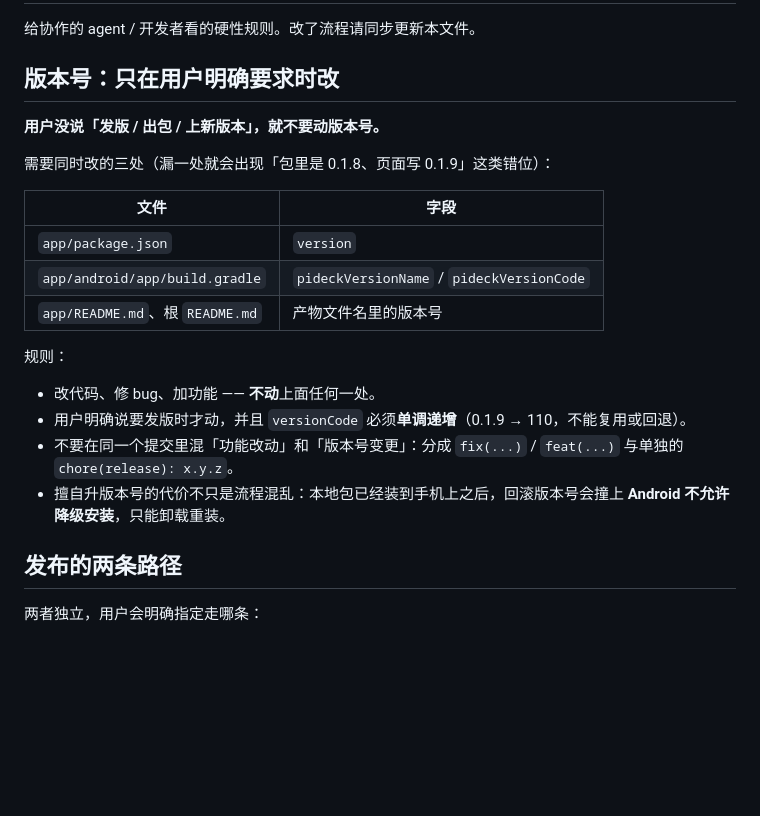
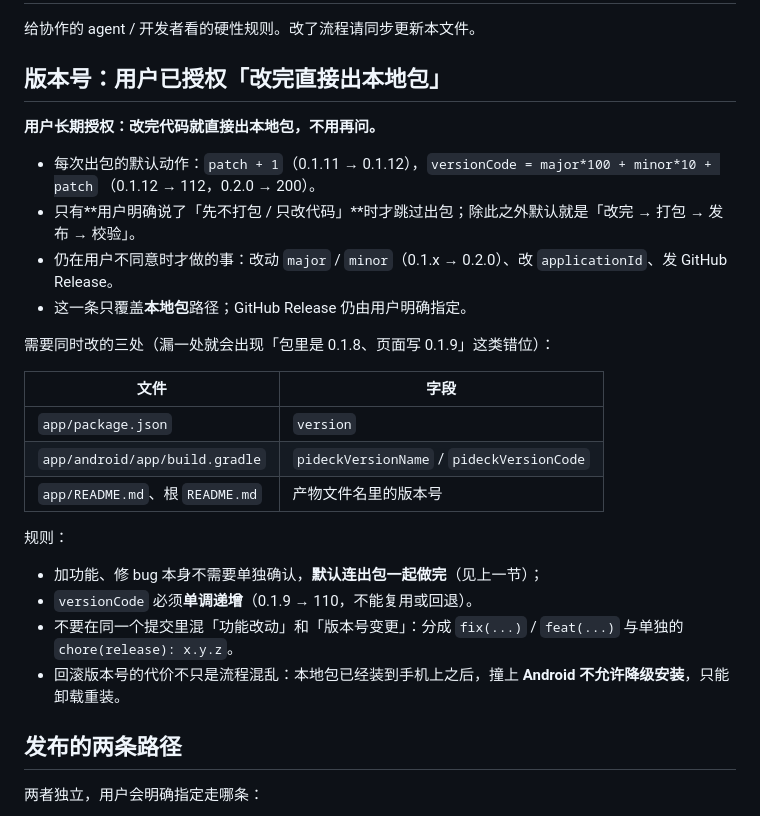
Before and after one commit to qgx1992/pideck-mobile, a Markdown page: AGENTS.md, the part around the change. GitHub-like rendering; blank space fills up the shorter version.

Commit message:
docs(agents): 出包不再需要每次确认
用户的原话是「记住以后改完直接出本地包」，把约定写进 AGENTS.md，
免得下个 agent 又回来问一次「要打包吗」。

- 默认动作：patch + 1，versionCode = major*100 + minor*10 + patch。
- 只有用户说「先不打包」才跳过；升 major/minor、改 applicationId、
  发 GitHub Release 仍然要用户点头。
- 「功能改动不与版本号变更混在同一个提交」这条保留。

```diff
--- a/AGENTS.md
+++ b/AGENTS.md
@@ -2,9 +2,15 @@
 
 给协作的 agent / 开发者看的硬性规则。改了流程请同步更新本文件。
 
-## 版本号：只在用户明确要求时改
+## 版本号：用户已授权「改完直接出本地包」
 
-**用户没说「发版 / 出包 / 上新版本」，就不要动版本号。**
+**用户长期授权：改完代码就直接出本地包，不用再问。**
+
+- 每次出包的默认动作：`patch + 1`（0.1.11 → 0.1.12），`versionCode = major*100 + minor*10 + patch`
+  （0.1.12 → 112，0.2.0 → 200）。
+- 只有**用户明确说了「先不打包 / 只改代码」**时才跳过出包；除此之外默认就是「改完 → 打包 → 发布 → 校验」。
+- 仍在用户不同意时才做的事：改动 `major` / `minor`（0.1.x → 0.2.0）、改 `applicationId`、发 GitHub Release。
+- 这一条只覆盖**本地包**路径；GitHub Release 仍由用户明确指定。
 
 需要同时改的三处（漏一处就会出现「包里是 0.1.8、页面写 0.1.9」这类错位）：
 
@@ -16,10 +22,10 @@
 
 规则：
 
-- 改代码、修 bug、加功能 —— **不动**上面任何一处。
-- 用户明确说要发版时才动，并且 `versionCode` 必须**单调递增**（0.1.9 → 110，不能复用或回退）。
+- 加功能、修 bug 本身不需要单独确认，**默认连出包一起做完**（见上一节）；
+- `versionCode` 必须**单调递增**（0.1.9 → 110，不能复用或回退）。
 - 不要在同一个提交里混「功能改动」和「版本号变更」：分成 `fix(...)` / `feat(...)` 与单独的 `chore(release): x.y.z`。
-- 擅自升版本号的代价不只是流程混乱：本地包已经装到手机上之后，回滚版本号会撞上 **Android 不允许降级安装**，只能卸载重装。
+- 回滚版本号的代价不只是流程混乱：本地包已经装到手机上之后，撞上 **Android 不允许降级安装**，只能卸载重装。
 
 ## 发布的两条路径
 
```
